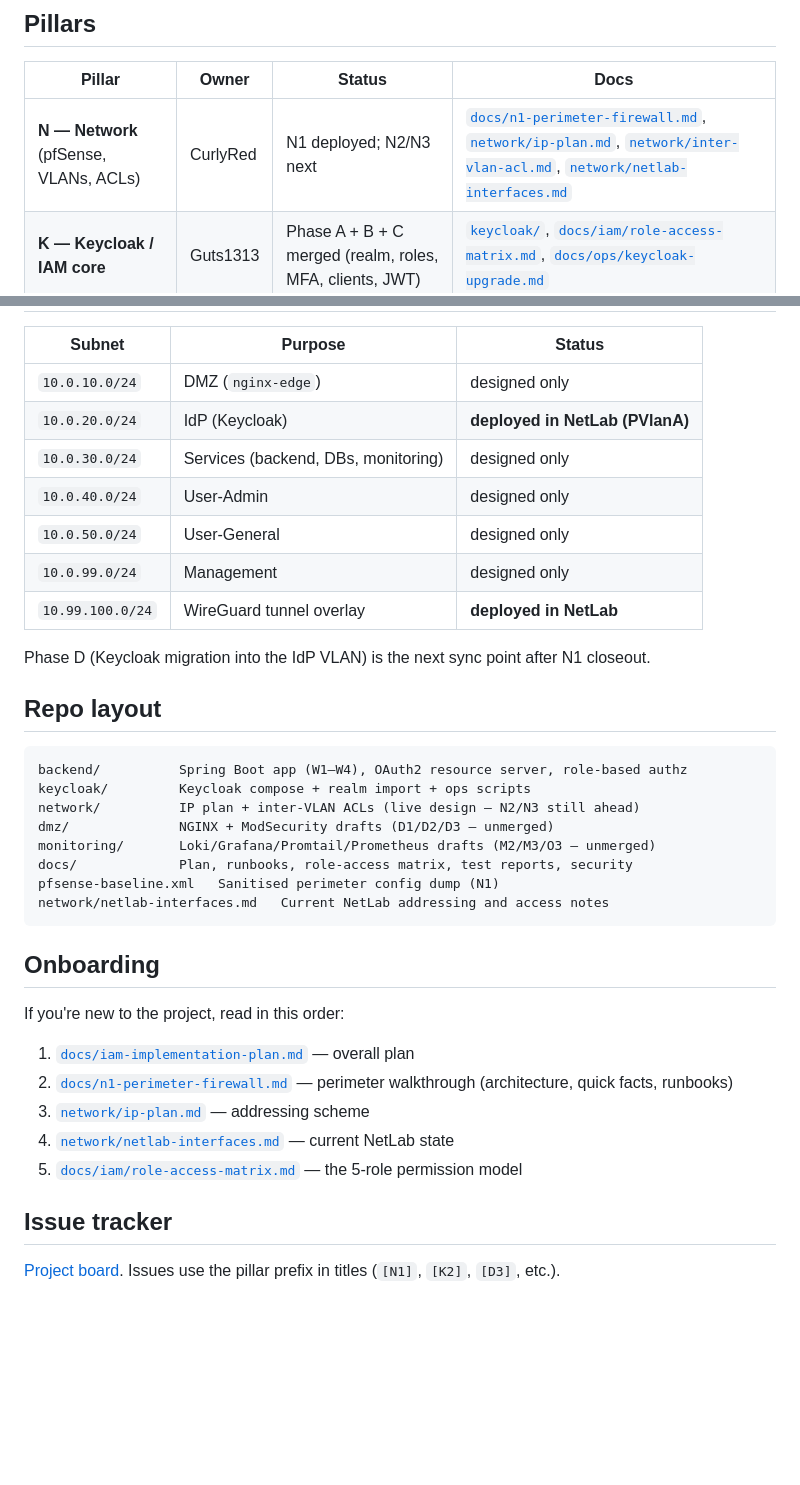
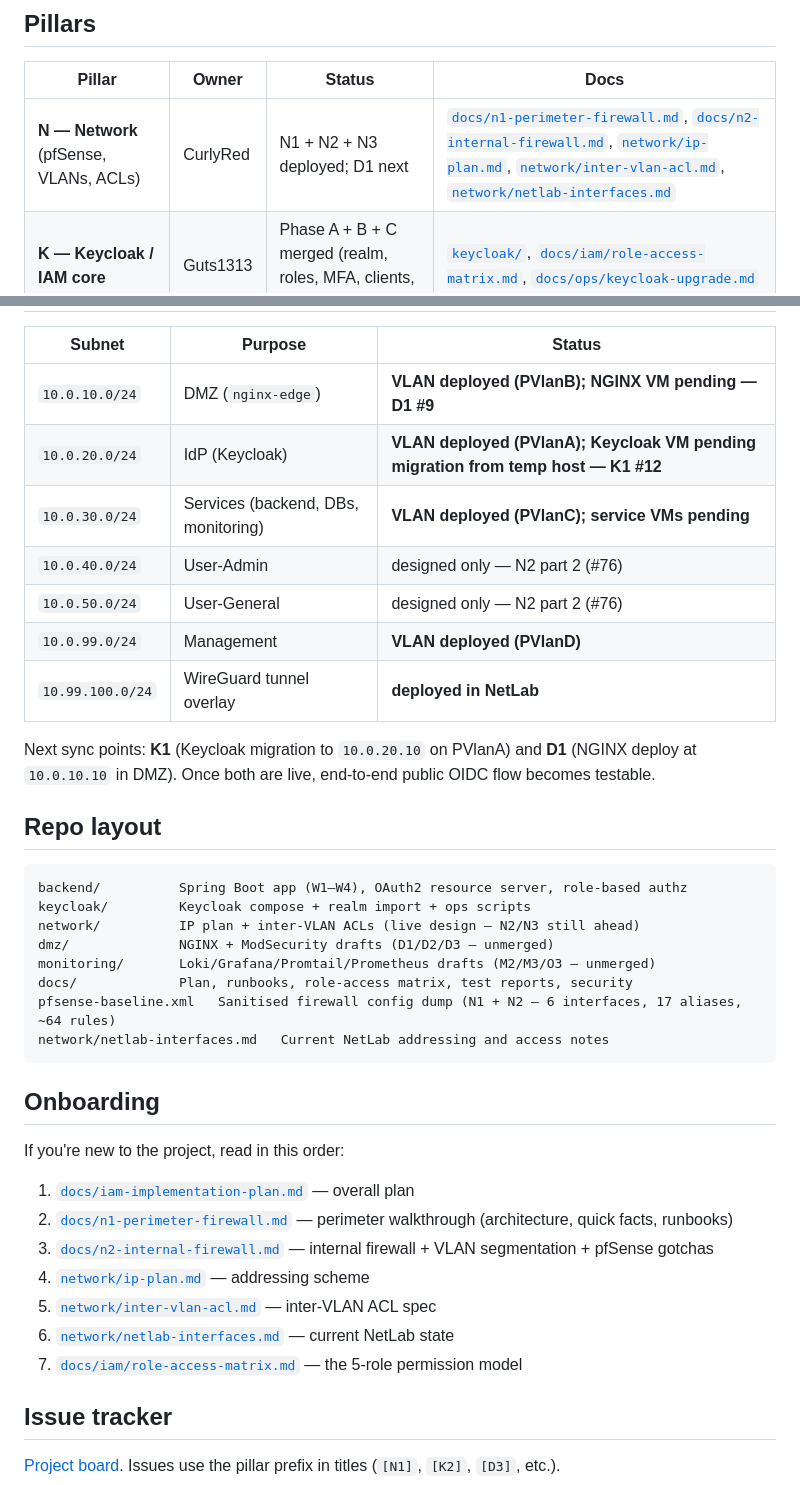
Before and after one commit to Guts1313/CYBERGROUP, a Markdown page: README.md, 2 parts joined by grey strips. Rendered like a GitHub page; blank space fills up the shorter version.

Commit message:
README: refresh status + network reality + onboarding for post-N2 state
- Pillars table N row: status flipped from 'N1 deployed; N2/N3 next'
  to 'N1 + N2 + N3 deployed; D1 next'. Adds link to n2-internal-firewall.md.
- Network reality table: status column rewritten for VLAN 10/30/99 (now
  VLAN-deployed, only service VMs pending), VLAN 40/50 annotated with the
  N2-part-2 follow-up (#76).
- Next-sync-point line rewritten: K1 (KC migration) + D1 (NGINX deploy)
  are now the gates to end-to-end OIDC.
- Repo layout: pfsense-baseline.xml description updated to reflect the
  N2 expansion (6 interfaces, 17 aliases, ~64 rules).
- Onboarding list: insert n2-internal-firewall.md + inter-vlan-acl.md as
  reading steps 3 and 5; renumber.

````diff
--- a/README.md
+++ b/README.md
@@ -8,7 +8,7 @@ Group J / Fontys S7 proof-of-concept for centralised identity & access managemen
 
 | Pillar | Owner | Status | Docs |
 |---|---|---|---|
-| **N — Network** (pfSense, VLANs, ACLs) | CurlyRed | N1 deployed; N2/N3 next | [`docs/n1-perimeter-firewall.md`](docs/n1-perimeter-firewall.md), [`network/ip-plan.md`](network/ip-plan.md), [`network/inter-vlan-acl.md`](network/inter-vlan-acl.md), [`network/netlab-interfaces.md`](network/netlab-interfaces.md) |
+| **N — Network** (pfSense, VLANs, ACLs) | CurlyRed | N1 + N2 + N3 deployed; D1 next | [`docs/n1-perimeter-firewall.md`](docs/n1-perimeter-firewall.md), [`docs/n2-internal-firewall.md`](docs/n2-internal-firewall.md), [`network/ip-plan.md`](network/ip-plan.md), [`network/inter-vlan-acl.md`](network/inter-vlan-acl.md), [`network/netlab-interfaces.md`](network/netlab-interfaces.md) |
 | **K — Keycloak / IAM core** | Guts1313 | Phase A + B + C merged (realm, roles, MFA, clients, JWT) | [`keycloak/`](keycloak/), [`docs/iam/role-access-matrix.md`](docs/iam/role-access-matrix.md), [`docs/ops/keycloak-upgrade.md`](docs/ops/keycloak-upgrade.md) |
 | **W — Web app / RBAC** | Guts1313 | W1–W5 merged | [`backend/`](backend/), [`docs/iam/role-access-matrix.md`](docs/iam/role-access-matrix.md) |
 | **D — DMZ (NGINX + WAF)** | CurlyRed | drafts ready (D1/D2/D3) | [`dmz/`](dmz/) (unmerged drafts) |
@@ -19,15 +19,15 @@ Group J / Fontys S7 proof-of-concept for centralised identity & access managemen
 
 | Subnet | Purpose | Status |
 |---|---|---|
-| `10.0.10.0/24` | DMZ (`nginx-edge`) | designed only |
-| `10.0.20.0/24` | IdP (Keycloak) | **deployed in NetLab (PVlanA)** |
-| `10.0.30.0/24` | Services (backend, DBs, monitoring) | designed only |
-| `10.0.40.0/24` | User-Admin | designed only |
-| `10.0.50.0/24` | User-General | designed only |
-| `10.0.99.0/24` | Management | designed only |
+| `10.0.10.0/24` | DMZ (`nginx-edge`) | **VLAN deployed (PVlanB); NGINX VM pending — D1 #9** |
+| `10.0.20.0/24` | IdP (Keycloak) | **VLAN deployed (PVlanA); Keycloak VM pending migration from temp host — K1 #12** |
+| `10.0.30.0/24` | Services (backend, DBs, monitoring) | **VLAN deployed (PVlanC); service VMs pending** |
+| `10.0.40.0/24` | User-Admin | designed only — N2 part 2 (#76) |
+| `10.0.50.0/24` | User-General | designed only — N2 part 2 (#76) |
+| `10.0.99.0/24` | Management | **VLAN deployed (PVlanD)** |
 | `10.99.100.0/24` | WireGuard tunnel overlay | **deployed in NetLab** |
 
-Phase D (Keycloak migration into the IdP VLAN) is the next sync point after N1 closeout.
+Next sync points: **K1** (Keycloak migration to `10.0.20.10` on PVlanA) and **D1** (NGINX deploy at `10.0.10.10` in DMZ). Once both are live, end-to-end public OIDC flow becomes testable.
 
 ## Repo layout
 
@@ -38,7 +38,7 @@ network/          IP plan + inter-VLAN ACLs (live design — N2/N3 still ahead)
 dmz/              NGINX + ModSecurity drafts (D1/D2/D3 — unmerged)
 monitoring/       Loki/Grafana/Promtail/Prometheus drafts (M2/M3/O3 — unmerged)
 docs/             Plan, runbooks, role-access matrix, test reports, security
-pfsense-baseline.xml   Sanitised perimeter config dump (N1)
+pfsense-baseline.xml   Sanitised firewall config dump (N1 + N2 — 6 interfaces, 17 aliases, ~64 rules)
 network/netlab-interfaces.md   Current NetLab addressing and access notes
 ```
 
@@ -48,9 +48,11 @@ If you're new to the project, read in this order:
 
 1. [`docs/iam-implementation-plan.md`](docs/iam-implementation-plan.md) — overall plan
 2. [`docs/n1-perimeter-firewall.md`](docs/n1-perimeter-firewall.md) — perimeter walkthrough (architecture, quick facts, runbooks)
-3. [`network/ip-plan.md`](network/ip-plan.md) — addressing scheme
-4. [`network/netlab-interfaces.md`](network/netlab-interfaces.md) — current NetLab state
-5. [`docs/iam/role-access-matrix.md`](docs/iam/role-access-matrix.md) — the 5-role permission model
+3. [`docs/n2-internal-firewall.md`](docs/n2-internal-firewall.md) — internal firewall + VLAN segmentation + pfSense gotchas
+4. [`network/ip-plan.md`](network/ip-plan.md) — addressing scheme
+5. [`network/inter-vlan-acl.md`](network/inter-vlan-acl.md) — inter-VLAN ACL spec
+6. [`network/netlab-interfaces.md`](network/netlab-interfaces.md) — current NetLab state
+7. [`docs/iam/role-access-matrix.md`](docs/iam/role-access-matrix.md) — the 5-role permission model
 
 ## Issue tracker
 
````
Also changed, not shown: other parts of README.md (+1 -1 lines).
